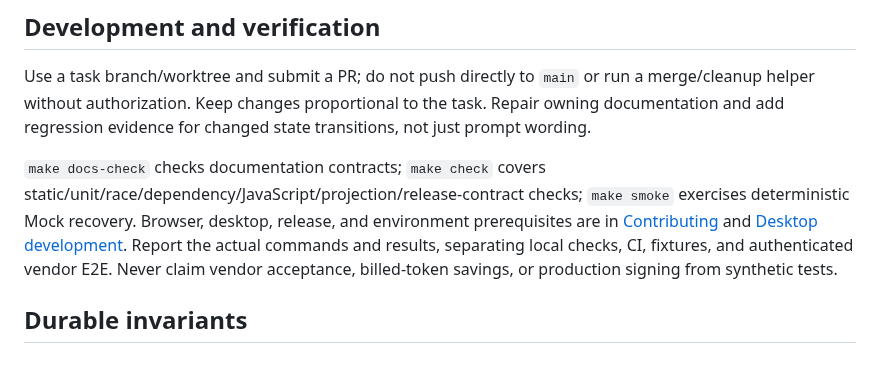
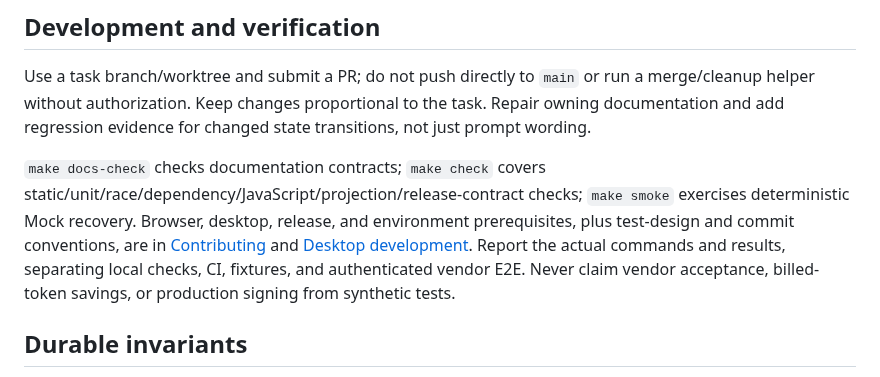
Before and after one commit to sean2077/pairroom, a Markdown page: AGENTS.md, the part around the change. Drawn GitHub-style.

```diff
--- a/AGENTS.md
+++ b/AGENTS.md
@@ -10,7 +10,7 @@ Read the applicable nested contract and [terminology](CONTEXT.md), then the owne
 
 Use a task branch/worktree and submit a PR; do not push directly to `main` or run a merge/cleanup helper without authorization. Keep changes proportional to the task. Repair owning documentation and add regression evidence for changed state transitions, not just prompt wording.
 
-`make docs-check` checks documentation contracts; `make check` covers static/unit/race/dependency/JavaScript/projection/release-contract checks; `make smoke` exercises deterministic Mock recovery. Browser, desktop, release, and environment prerequisites are in [Contributing](CONTRIBUTING.md) and [Desktop development](desktop/README.md). Report the actual commands and results, separating local checks, CI, fixtures, and authenticated vendor E2E. Never claim vendor acceptance, billed-token savings, or production signing from synthetic tests.
+`make docs-check` checks documentation contracts; `make check` covers static/unit/race/dependency/JavaScript/projection/release-contract checks; `make smoke` exercises deterministic Mock recovery. Browser, desktop, release, and environment prerequisites, plus test-design and commit conventions, are in [Contributing](CONTRIBUTING.md) and [Desktop development](desktop/README.md). Report the actual commands and results, separating local checks, CI, fixtures, and authenticated vendor E2E. Never claim vendor acceptance, billed-token savings, or production signing from synthetic tests.
 
 ## Durable invariants
 
```
Also changed, not shown: CONTRIBUTING.md (+13 -1 lines).
